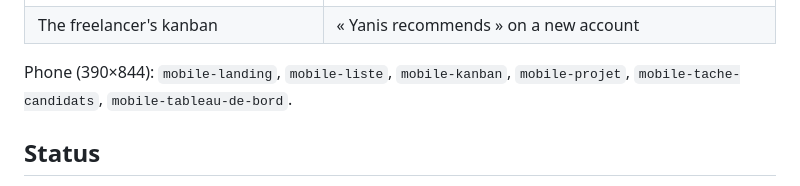
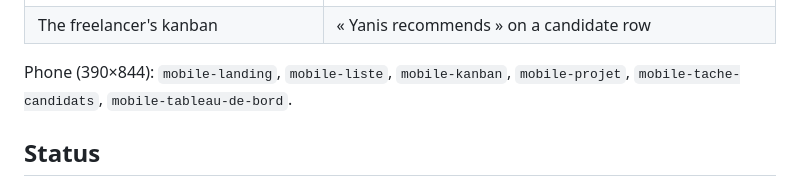
Before and after one commit to elopin42/TaskVault, a Markdown page: README.md, the part around the change. Drawn GitHub-style.

```diff
--- a/README.md
+++ b/README.md
@@ -257,7 +257,7 @@ Regenerated by `make shots` (direct mode against a fake Horizon), all in [`docs/
 | ![Validate and rate](docs/screenshots/06-valider-noter.png) | ![Task paid](docs/screenshots/14-paiement-tache.png) |
 | Validate and rate the delivery | Task paid, hashes linked to stellar.expert |
 | ![Kanban](docs/screenshots/07-tableau-kanban.png) | ![Sponsorship](docs/screenshots/16-reseau-recommande.png) |
-| The freelancer's kanban | « Yanis recommends » on a new account |
+| The freelancer's kanban | « Yanis recommends » on a candidate row |
 
 Phone (390×844): `mobile-landing`, `mobile-liste`, `mobile-kanban`, `mobile-projet`, `mobile-tache-candidats`, `mobile-tableau-de-bord`.
 
```
Also changed, not shown: CLAUDE.md (+1 -1 lines), docs/ARCHITECTURE.md (+1 -1 lines).
